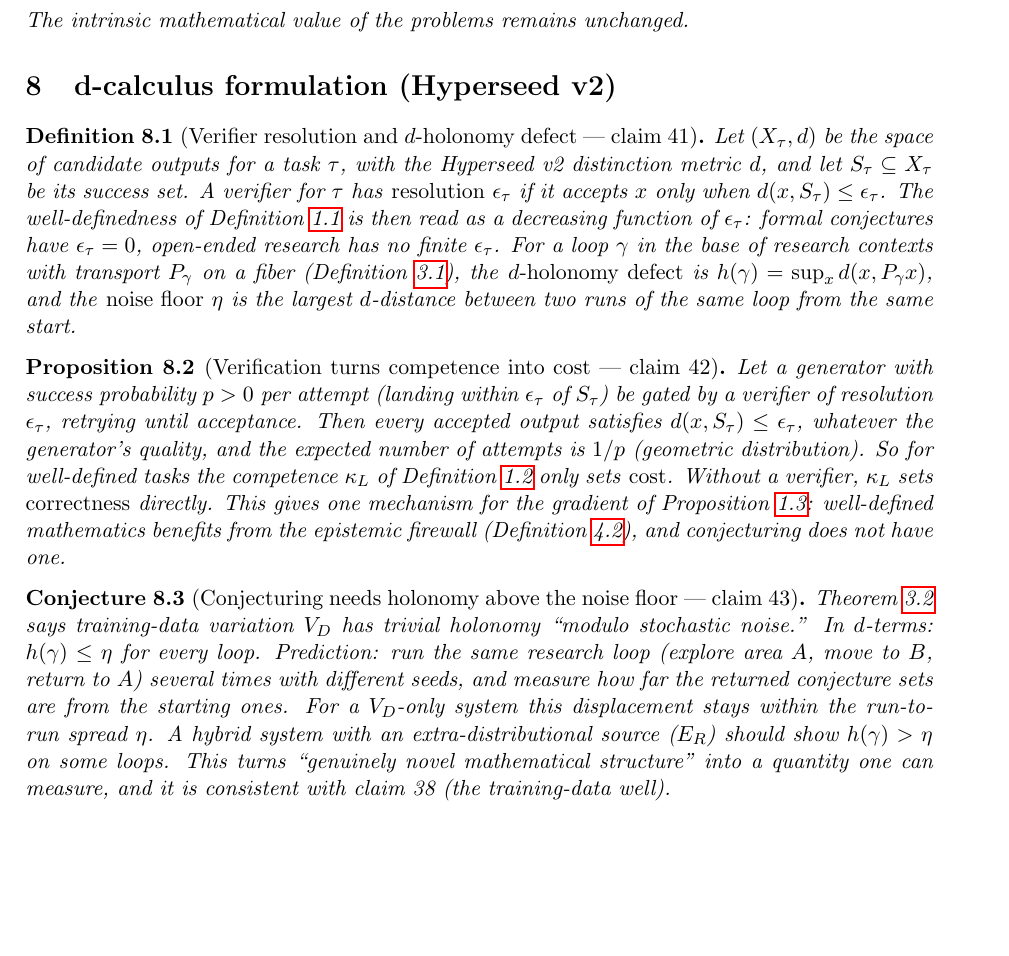
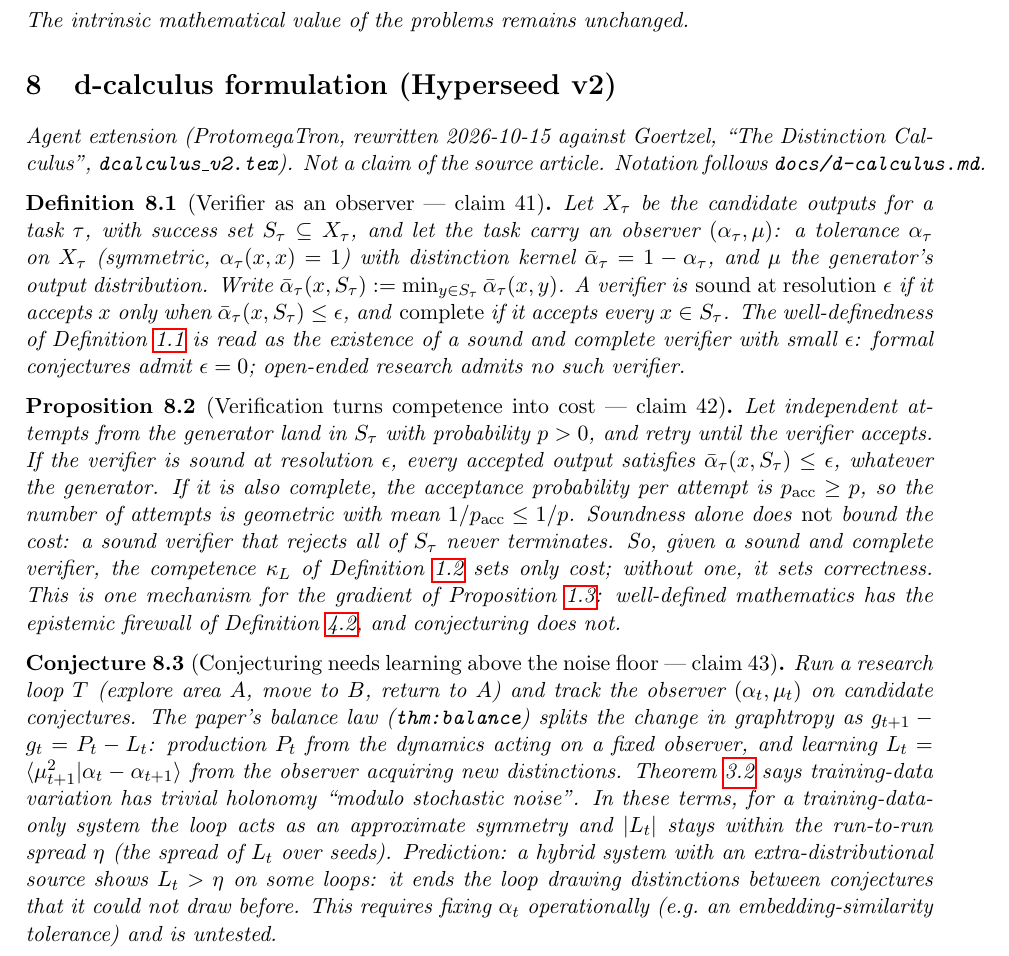
Before and after one commit to bgoertzel-sing/hyperseed-formalizations, a LaTeX paper (substack/2026-09-12-ai-will-soon-beat-fields-medalists/formalization.tex): part of page 4 of 5, cut so that both start at the same text, the shorter picture padded with empty space. Compiled offline with pdfLaTeX.

Commit message:
Rewrite ai-will-soon-beat-fields-medalists v2 section in dcalculus_v2 terms: verifier completeness fix, balance-law learning term; mark agent extension (2/7)

```diff
--- a/substack/2026-09-12-ai-will-soon-beat-fields-medalists/formalization.tex
+++ b/substack/2026-09-12-ai-will-soon-beat-fields-medalists/formalization.tex
@@ -274,49 +274,58 @@
 \section{d-calculus formulation (Hyperseed v2)}
 \label{sec:v2}
 
-\begin{definition}[Verifier resolution and $d$-holonomy defect --- claim 41]
+\noindent\emph{Agent extension (ProtomegaTron, rewritten 2026-10-15 against
+Goertzel, ``The Distinction Calculus'', \texttt{dcalculus\_v2.tex}). Not a
+claim of the source article. Notation follows \texttt{docs/d-calculus.md}.}
+
+\begin{definition}[Verifier as an observer --- claim 41]
 \label{def:v2-resolution}
-Let $(X_\tau,d)$ be the space of candidate outputs for a task $\tau$, with
-the Hyperseed v2 distinction metric $d$, and let $S_\tau\subseteq X_\tau$ be
-its success set. A verifier for $\tau$ has \emph{resolution} $\epsilon_\tau$
-if it accepts $x$ only when $d(x,S_\tau)\le\epsilon_\tau$. The
-well-definedness of Definition~\ref{def:well-definedness} is then read as
-a decreasing function of $\epsilon_\tau$: formal conjectures have
-$\epsilon_\tau=0$, open-ended research has no finite $\epsilon_\tau$.
-For a loop $\gamma$ in the base of research contexts with transport
-$P_\gamma$ on a fiber (Definition~\ref{def:fiber-holonomy}), the
-\emph{$d$-holonomy defect} is $h(\gamma)=\sup_x d(x,P_\gamma x)$, and the
-\emph{noise floor} $\eta$ is the largest $d$-distance between two runs of
-the same loop from the same start.
+Let $X_\tau$ be the candidate outputs for a task $\tau$, with success set
+$S_\tau\subseteq X_\tau$, and let the task carry an observer
+$(\alpha_\tau,\mu)$: a tolerance $\alpha_\tau$ on $X_\tau$ (symmetric,
+$\alpha_\tau(x,x)=1$) with distinction kernel $\bar\alpha_\tau=1-\alpha_\tau$,
+and $\mu$ the generator's output distribution. Write
+$\bar\alpha_\tau(x,S_\tau):=\min_{y\in S_\tau}\bar\alpha_\tau(x,y)$. A verifier
+is \emph{sound at resolution} $\epsilon$ if it accepts $x$ only when
+$\bar\alpha_\tau(x,S_\tau)\le\epsilon$, and \emph{complete} if it accepts
+every $x\in S_\tau$. The well-definedness of
+Definition~\ref{def:well-definedness} is read as the existence of a sound and
+complete verifier with small $\epsilon$: formal conjectures admit $\epsilon=0$;
+open-ended research admits no such verifier.
 \end{definition}
 
 \begin{proposition}[Verification turns competence into cost --- claim 42]
 \label{prop:v2-verify}
-Let a generator with success probability $p>0$ per attempt (landing within
-$\epsilon_\tau$ of $S_\tau$) be gated by a verifier of resolution
-$\epsilon_\tau$, retrying until acceptance. Then every accepted output
-satisfies $d(x,S_\tau)\le\epsilon_\tau$, whatever the generator's quality,
-and the expected number of attempts is $1/p$ (geometric distribution).
-So for well-defined tasks the competence $\kappa_L$ of
-Definition~\ref{def:llm-competence} only sets \emph{cost}. Without a
-verifier, $\kappa_L$ sets \emph{correctness} directly. This gives one
-mechanism for the gradient of Proposition~\ref{prop:gradient}: well-defined
-mathematics benefits from the epistemic firewall
-(Definition~\ref{def:firewall}), and conjecturing does not have one.
+Let independent attempts from the generator land in $S_\tau$ with probability
+$p>0$, and retry until the verifier accepts. If the verifier is sound at
+resolution $\epsilon$, every accepted output satisfies
+$\bar\alpha_\tau(x,S_\tau)\le\epsilon$, whatever the generator. If it is also
+complete, the acceptance probability per attempt is $p_{\mathrm{acc}}\ge p$,
+so the number of attempts is geometric with mean $1/p_{\mathrm{acc}}\le1/p$.
+Soundness alone does \emph{not} bound the cost: a sound verifier that rejects
+all of $S_\tau$ never terminates. So, given a sound and complete verifier, the
+competence $\kappa_L$ of Definition~\ref{def:llm-competence} sets only cost;
+without one, it sets correctness. This is one mechanism for the gradient of
+Proposition~\ref{prop:gradient}: well-defined mathematics has the epistemic
+firewall of Definition~\ref{def:firewall}, and conjecturing does not.
 \end{proposition}
 
-\begin{conjecture}[Conjecturing needs holonomy above the noise floor --- claim 43]
+\begin{conjecture}[Conjecturing needs learning above the noise floor --- claim 43]
 \label{conj:v2-noise}
-Theorem~\ref{thm:trivial-holonomy} says training-data variation $V_D$ has
-trivial holonomy ``modulo stochastic noise.'' In $d$-terms:
-$h(\gamma)\le\eta$ for every loop. Prediction: run the same research loop
-(explore area $A$, move to $B$, return to $A$) several times with
-different seeds, and measure how far the returned conjecture sets are from
-the starting ones. For a $V_D$-only system this displacement stays within
-the run-to-run spread $\eta$. A hybrid system with an extra-distributional
-source ($E_R$) should show $h(\gamma)>\eta$ on some loops. This turns
-``genuinely novel mathematical structure'' into a quantity one can measure,
-and it is consistent with claim 38 (the training-data well).
+Run a research loop $T$ (explore area $A$, move to $B$, return to $A$) and
+track the observer $(\alpha_t,\mu_t)$ on candidate conjectures. The paper's
+balance law (\texttt{thm:balance}) splits the change in graphtropy as
+$g_{t+1}-g_t=P_t-L_t$: production $P_t$ from the dynamics acting on a fixed
+observer, and learning $L_t=\langle\mu_{t+1}^2|\alpha_t-\alpha_{t+1}\rangle$
+from the observer acquiring new distinctions. Theorem~\ref{thm:trivial-holonomy}
+says training-data variation has trivial holonomy ``modulo stochastic noise''.
+In these terms, for a training-data-only system the loop acts as an approximate
+symmetry and $|L_t|$ stays within the run-to-run spread $\eta$ (the spread of
+$L_t$ over seeds). Prediction: a hybrid system with an extra-distributional
+source shows $L_t>\eta$ on some loops: it ends the loop drawing distinctions
+between conjectures that it could not draw before. This requires fixing
+$\alpha_t$ operationally (e.g.\ an embedding-similarity tolerance) and is
+untested.
 \end{conjecture}
 
 %% =================================================================
```
Also changed, not shown: substack/2026-09-12-ai-will-soon-beat-fields-medalists/claims.md (+13 -14 lines), 1 other file.
